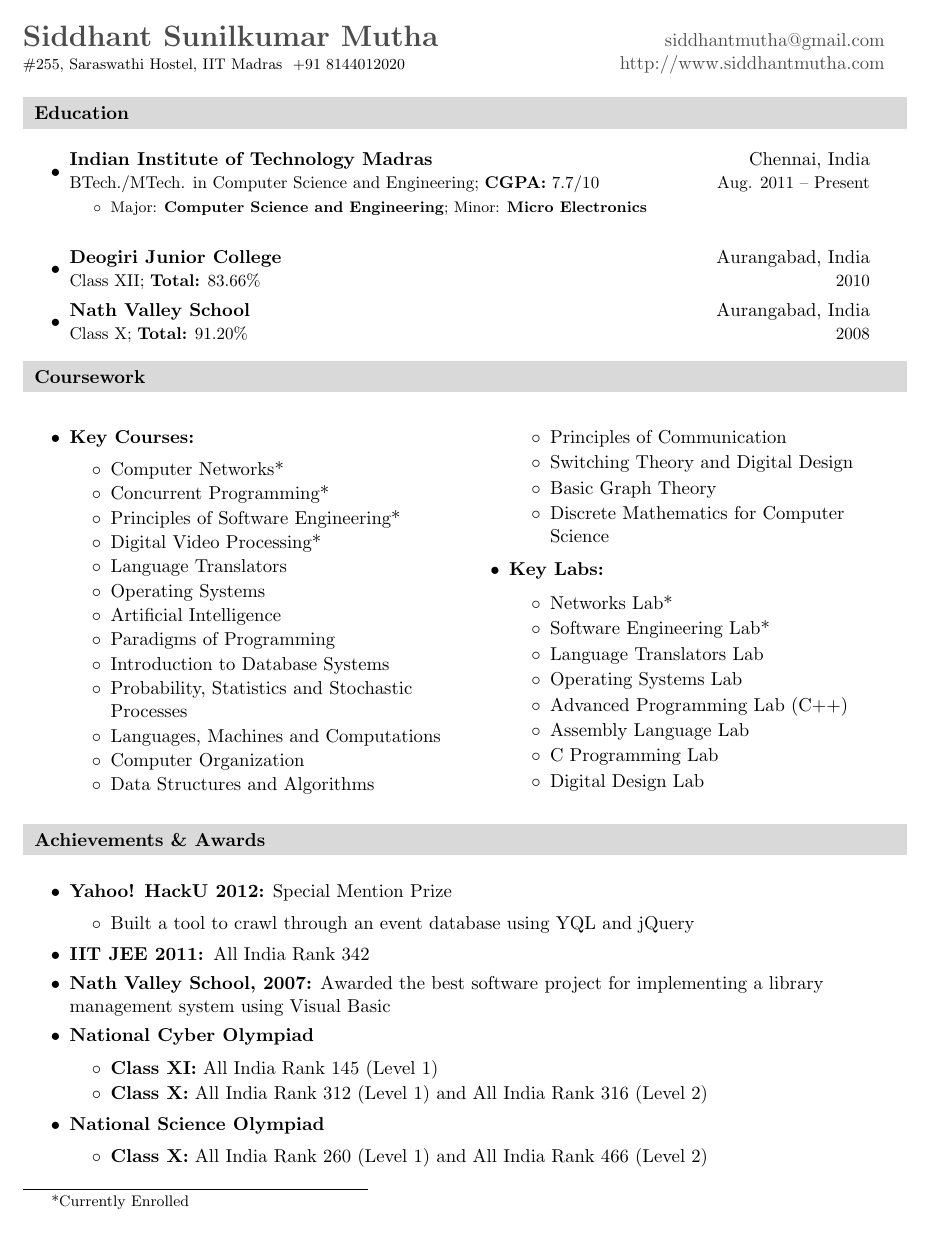
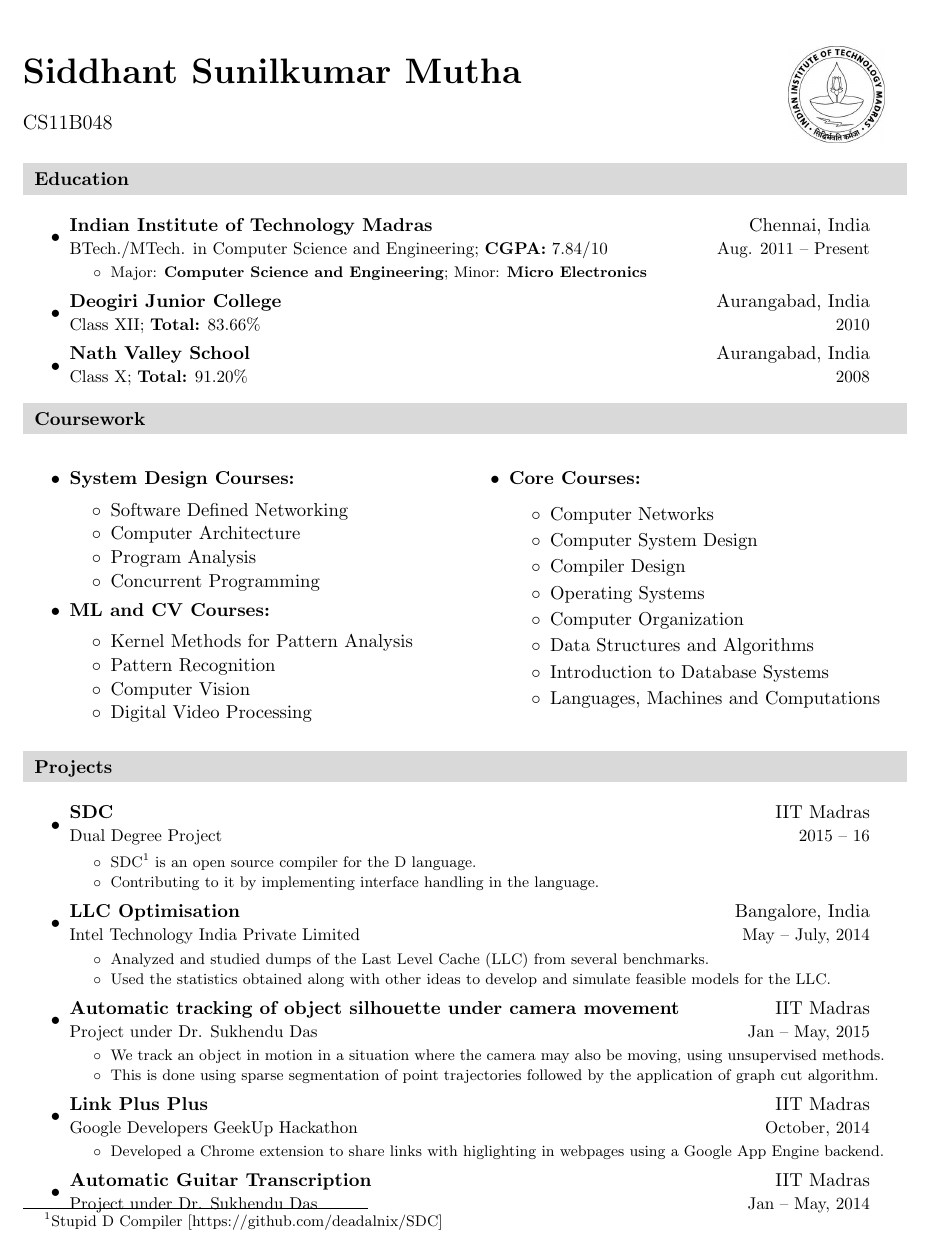
Before and after one commit to mesid/thesis, a LaTeX CV (resume.tex): page 1 of 2. Compiled offline with pdfLaTeX.

Commit message:
placements

```diff
--- a/resume.tex
+++ b/resume.tex
@@ -5,37 +5,72 @@
 % You can add the option 'web'
 \documentclass[letterpaper,11pt]{resume}
 \usepackage{multicol}
+\usepackage{graphicx}
+\usepackage[export]{adjustbox}
+
 \author{Siddhant Sunilkumar Mutha}
+
+
 \website{http://www.siddhantmutha.com}
 \email{siddhantmutha@gmail.com}
 
-\address{\#255, Saraswathi Hostel, IIT Madras ~+91 8144012020}
+%\address{\#412, Saraswathi Hostel, IIT Madras ~+91 8144012020}
+\rollno{CS11B048}
+
 % I like circles instead of -
 \renewcommand{\labelitemii}{$\circ$}
 \def\blfootnote{\xdef\@thefnmark{}\@footnotetext}
 \begin{document}
-\resumeheader
+
+%\resumeheader
+
+
+\raisebox{0ex}{
+%\begin{figure}[]
+%\includegraphics[scale=0.25, right]{logo.png}
+%\end{figure}
+}
+
+% screw the \resumeheader
+\noindent\begin{minipage}{\textwidth}
+\begin{minipage}[c]{0.75\textwidth}
+\textbf{\huge Siddhant Sunilkumar Mutha} \\
+
+    {\large CS11B048}
+
+\end{minipage}\hfill
+\begin{minipage}[c]{0.25\textwidth}
+     \includegraphics[scale=0.25, right]{logo.png}
+\end{minipage}%
+\end{minipage}
+
+
+
+
+  %\end{tabular*}
+  \vspace{0.1in}
+
 \section{Education}
 \begin{itemize}
     \credential
     {{Indian Institute of Technology Madras}}
     {Chennai, India}
     {{BTech./MTech. in Computer Science
-      and Engineering}; {{\bf CGPA:} 7.7/10}
+      and Engineering}; {{\bf CGPA:} 7.84/10}
       }
     {Aug. 2011 -- Present}
  { \begin{itemize}
       \item{Major: \textbf{Computer Science and Engineering}; Minor: \textbf{Micro Electronics}}
       \end{itemize}
     }
-    \bigskip
+%     \bigskip
    \credential
     {{Deogiri Junior College}}
     {Aurangabad, India}
     {{Class XII}; {{\bf Total:} 83.66\%}
      }
     {2010}
-   \bigskip
+    \bigskip
    \credential
     {{Nath Valley School}}
     {Aurangabad, India}
@@ -49,53 +84,76 @@
 \section{Coursework}
 \begin{multicols}{2}
 {{ \begin{itemize}
-    \item{\bf Key Courses:}
+    \item{\bf System Design Courses:}
      {\begin{itemize}
-	\item Computer Networks*
-	\item Concurrent Programming*
-	\item Principles of Software Engineering*
-	\item Digital Video Processing*
-	\item Language Translators
+	\item Software Defined Networking
+	\item Computer Architecture
+	\item Program Analysis
+ 	\item Concurrent Programming
+\end{itemize}
+}
+\item{\bf ML and CV Courses:}
+{\begin{itemize}
+	\item Kernel Methods for Pattern Analysis
+	\item Pattern Recognition
+%	\item Artificial Intelligence
+%\end{itemize}
+%}
+
+%\item{\bf Computer Vision Courses:}
+%{\begin{itemize}
+
+ 	\item Computer Vision
+	\item Digital Video Processing
+\end{itemize}
+}
+\item{\bf Core Courses:}
+{\begin{itemize}
+	\item Computer Networks
+	\item Computer System Design
+	\item Compiler Design
 	\item Operating Systems
-	\item Artificial Intelligence
-	\item Paradigms of Programming
+	\item Computer Organization
+	% 	\item Paradigms of Programming
+        \item Data Structures and Algorithms
 	\item Introduction to Database Systems
+	\item Languages, Machines and Computations
+	%        \item Probability, Statistics and Stochastic Processes
 
-        \item Probability, Statistics and Stochastic Processes
-	\item Languages, Machines and Computations
-	\item {Computer Organization}
-        \item {Data Structures and Algorithms}
-        \item Principles of Communication
 
-        \item  {Switching Theory and Digital Design}
-	\item {Basic Graph Theory}
-	\item {Discrete Mathematics for Computer Science}
 
+%         \item Principles of Communication
+%
+%         \item  {Switching Theory and Digital Design}
+% 	\item {Basic Graph Theory}
+% 	\item {Discrete Mathematics for Computer Science}
+%
 
            \end{itemize}
       }
       \end{itemize}
     }
- \begin{itemize}
- \item {\bf Key Labs:}
- {
-  \begin{itemize}
-    \item Networks Lab*
-    \item Software Engineering Lab*
-    \item Language Translators Lab
-    \item Operating Systems Lab
-    \item Advanced Programming Lab (C++) \let\thefootnote\relax\footnotetext{*Currently Enrolled}
-    \item Assembly Language Lab
-    \item {C Programming Lab}
-    \item {Digital Design Lab}
-
-  \end{itemize}
- }
-\end{itemize}
+ %\begin{itemize}
+ %\item {\bf Key Labs:}
+ %{
+ % \begin{itemize}
+ %   \item Computer System Design Lab*\let\thefootnote\relax\footnotetext{*Currently Enrolled}
+ %   \item Networks Lab
+ %   \item Software Engineering Lab
+ %   \item Language Translators Lab
+ %   \item Operating Systems Lab
+%     \item Advanced Programming Lab (C++)
+%     \item Assembly Language Lab
+%     \item {C Programming Lab}
+%     \item {Digital Design Lab}
+%
+%  \end{itemize}
+% }
+%\end{itemize}
 %\bigskip
-\vspace{5em}
+%\vspace{5em}
 %\columnbreak
-%\vfill\eject
+%
 %{\begin{itemize}
 %       \item{\bf Key Courses (Currently Enrolled):}
 %      {
@@ -120,24 +178,3 @@
 }
 \end{multicols}
 %%%%%%%%%%%%%%%%%%
-\section{Achievements \& Awards}
-\begin{itemize}
-  \item {\bf Yahoo! HackU 2012:} Special Mention Prize
-    \begin{itemize}
-     \item Built a tool to crawl through an event database using YQL and jQuery
-    \end{itemize}
-  \item {\bf IIT JEE 2011: }All India Rank 342
-  \item {\bf Nath Valley School, 2007:} Awarded the best software project for implementing a library management system using Visual Basic
-  \item {\bf National Cyber Olympiad}
-    \begin{itemize}
-     \item {\bf Class XI:} All India Rank 145 (Level 1)
-     \item {\bf Class X:} All India Rank 312 (Level 1) and All India Rank 316 (Level 2)
-    \end{itemize}
-  \item {\bf National Science Olympiad}
-    \begin{itemize}
-      \item {\bf Class X:} All India Rank 260 (Level 1) and All India Rank 466 (Level 2)
-    \end{itemize}
-  \end{itemize}  % End Achievements list
-%%%%%%%%%%%%%%%%%%%%%%
-\pagebreak
-\section{Skills}
@@ -152,2 +181,7 @@
 \section{Projects}
 \begin{itemize}
+     \credential
+    {{SDC}}
+    {IIT Madras}
+    {Dual Degree Project}
+    {2015 -- 16}
@@ -159,9 +188,77 @@
     {
      \begin{itemize}
-      \item Developing an events accumulating web application, which collects events from multiple public sources and displays them in a chronological order.
+     \item SDC\footnote{Stupid D Compiler [https://github.com/deadalnix/SDC]} is an open source compiler for the D language.
+     \item Contributing to it by implementing interface handling in the language.
      \end{itemize}
 
     }
 
-   \bigskip
+   \credential
+    {{LLC Optimisation}}
+    {Bangalore, India}
+    {Intel Technology India Private Limited}
+    {May -- July, 2014}
+    {
+     \begin{itemize}
+      \item Analyzed and studied dumps of the Last Level Cache (LLC) from several benchmarks.
+      \item Used the statistics obtained along with other ideas to develop and simulate feasible models for the LLC.
+     \end{itemize}
 
+    }
+
+   \credential
+    {Automatic tracking of object silhouette under camera movement}
+    {IIT Madras}
+    {Project under Dr. Sukhendu Das}
+    {Jan -- May, 2015}
+    {
+     \begin{itemize}
+      \item We track an object in motion in a situation where the camera may also be moving, using unsupervised methods.
+      \item This is done using sparse segmentation of point trajectories followed by the application of graph cut algorithm.
+     \end{itemize}
+
+    }
+
+
+%    \bigskip
+
+   \credential
+    {{Link Plus Plus}}
+    {IIT Madras}
+    {Google Developers GeekUp Hackathon}
+    {October, 2014}
+    {
+     \begin{itemize}
+      \item Developed a Chrome extension to share links with higlighting in webpages using a Google App Engine backend.
+     \end{itemize}
+
+    }
+%    \bigskip
+
+
+
+
+%    \bigskip
+
+   \credential
+    {{Automatic Guitar Transcription}}
+    {IIT Madras}
+    {Project under Dr. Sukhendu Das}
+    {Jan -- May, 2014}
+    {
+     \begin{itemize}
+      \item A Computer Vision based system which transcribes the tablatures from a video showing musicians playing a guitar.
+     \end{itemize}
+
+    }
+%    \bigskip
+
+   \credential
+    {{Parallel Algorithm for Triangle Counting}}
+    {IIT Madras}
+    {Project under Dr. Shankar Balachandran}
+    {Jan -- May, 2014}
+    {
+     \begin{itemize}
+      \item Parallel Algorithm for Triangle Counting in an undirected graph and using it to find clustering coefficient of a known dataset.
+     \end{itemize}
```
Also changed, not shown: resume.cls (+8 -5 lines), logo.png (added), resume.pdf, resume.tex (95 more changed lines), 4 other files.
